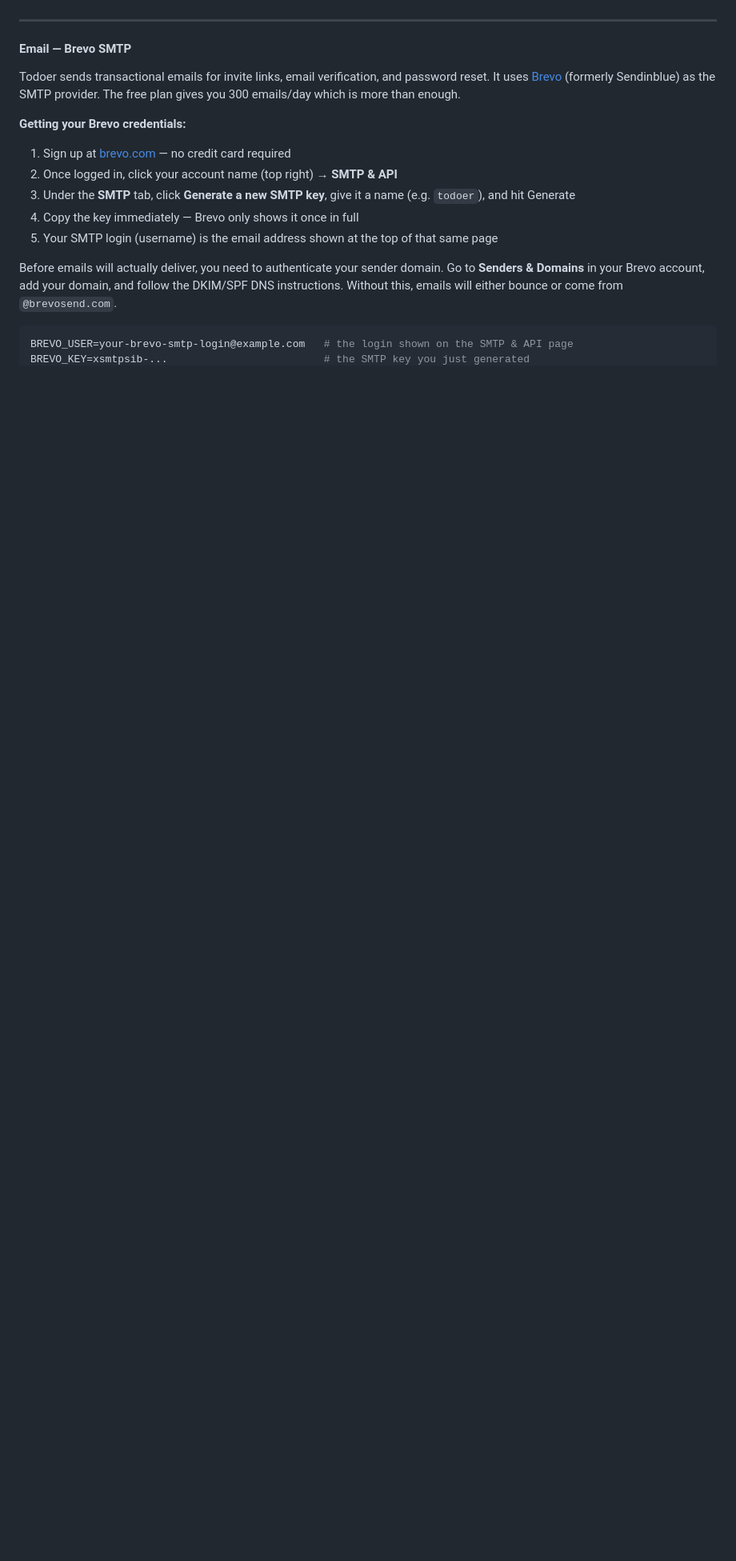
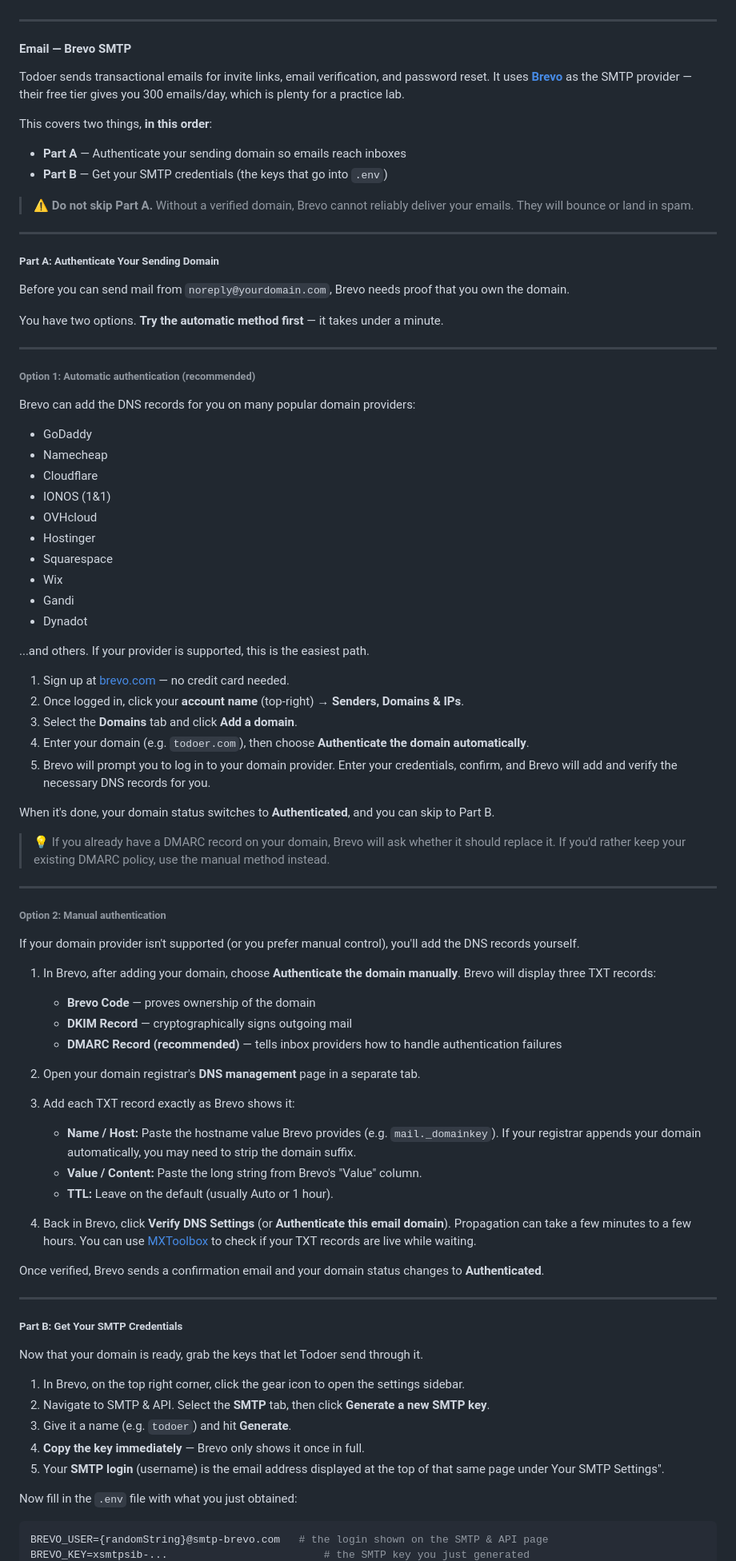
Before and after one commit to Entit-y/Todoer, a Markdown page: README.md, the part around one of its changes. Shown at 80% size. Drawn GitHub-style; blank space fills up the shorter version.

````diff
--- a/README.md
+++ b/README.md
@@ -99,18 +99,88 @@ There are three things you need to configure: email (Brevo), Google OAuth, and t
 
 #### Email — Brevo SMTP
 
-Todoer sends transactional emails for invite links, email verification, and password reset. It uses [Brevo](https://brevo.com/) (formerly Sendinblue) as the SMTP provider. The free plan gives you 300 emails/day which is more than enough.
+Todoer sends transactional emails for invite links, email verification, and password reset. It uses **[Brevo](https://brevo.com/)** as the SMTP provider — their free tier gives you 300 emails/day, which is plenty for a practice lab.
 
-**Getting your Brevo credentials:**
+This covers two things, **in this order**:
 
-1. Sign up at [brevo.com](https://app.brevo.com/account/register) — no credit card required
-2. Once logged in, click your account name (top right) → **SMTP & API**
-3. Under the **SMTP** tab, click **Generate a new SMTP key**, give it a name (e.g. `todoer`), and hit Generate
-4. Copy the key immediately — Brevo only shows it once in full
-5. Your SMTP login (username) is the email address shown at the top of that same page
+- **Part A** — Authenticate your sending domain so emails reach inboxes
+- **Part B** — Get your SMTP credentials (the keys that go into `.env`)
 
-Before emails will actually deliver, you need to authenticate your sender domain. Go to **Senders & Domains** in your Brevo account, add your domain, and follow the DKIM/SPF DNS instructions. Without this, emails will either bounce or come from `@brevosend.com`.
+> ⚠️ **Do not skip Part A.** Without a verified domain, Brevo cannot reliably deliver your emails. They will bounce or land in spam.
+
+---
+
+##### Part A: Authenticate Your Sending Domain
+
+Before you can send mail from `noreply@yourdomain.com`, Brevo needs proof that you own the domain.
+
+You have two options. **Try the automatic method first** — it takes under a minute.
+
+---
+
+###### Option 1: Automatic authentication (recommended)
+
+Brevo can add the DNS records for you on many popular domain providers:
+
+- GoDaddy
+- Namecheap
+- Cloudflare
+- IONOS (1&1)
+- OVHcloud
+- Hostinger
+- Squarespace
+- Wix
+- Gandi
+- Dynadot
+
+...and others. If your provider is supported, this is the easiest path.
+
+1. Sign up at [brevo.com](https://app.brevo.com/account/register) — no credit card needed.
+2. Once logged in, click your **account name** (top‑right) → **Senders, Domains & IPs**.
+3. Select the **Domains** tab and click **Add a domain**.
+4. Enter your domain (e.g. `todoer.com`), then choose **Authenticate the domain automatically**.
+5. Brevo will prompt you to log in to your domain provider. Enter your credentials, confirm, and Brevo will add and verify the necessary DNS records for you.
+
+When it's done, your domain status switches to **Authenticated**, and you can skip to Part B.
+
+> 💡 If you already have a DMARC record on your domain, Brevo will ask whether it should replace it. If you'd rather keep your existing DMARC policy, use the manual method instead.
+
+---
+
+###### Option 2: Manual authentication
+
+If your domain provider isn't supported (or you prefer manual control), you'll add the DNS records yourself.
+
+1. In Brevo, after adding your domain, choose **Authenticate the domain manually**. Brevo will display three TXT records:
+   - **Brevo Code** — proves ownership of the domain
+   - **DKIM Record** — cryptographically signs outgoing mail
+   - **DMARC Record (recommended)** — tells inbox providers how to handle authentication failures
+
+2. Open your domain registrar's **DNS management** page in a separate tab.
+
+3. Add each TXT record exactly as Brevo shows it:
+   - **Name / Host:** Paste the hostname value Brevo provides (e.g. `mail._domainkey`). If your registrar appends your domain automatically, you may need to strip the domain suffix.
+   - **Value / Content:** Paste the long string from Brevo's "Value" column.
+   - **TTL:** Leave on the default (usually Auto or 1 hour).
+
+4. Back in Brevo, click **Verify DNS Settings** (or **Authenticate this email domain**). Propagation can take a few minutes to a few hours. You can use [MXToolbox](https://mxtoolbox.com/) to check if your TXT records are live while waiting.
+
+Once verified, Brevo sends a confirmation email and your domain status changes to **Authenticated**.
+
+---
+
+##### Part B: Get Your SMTP Credentials
+
+Now that your domain is ready, grab the keys that let Todoer send through it.
+
+1. In Brevo, on the top right corner, click the gear icon to open the settings sidebar.
+2. Navigate to SMTP & API. Select the **SMTP** tab, then click **Generate a new SMTP key**.
+3. Give it a name (e.g. `todoer`) and hit **Generate**.
+4. **Copy the key immediately** — Brevo only shows it once in full.
+5. Your **SMTP login** (username) is the email address displayed at the top of that same page under Your SMTP Settings".
+
+Now fill in the `.env` file with what you just obtained:
 
 ```env
-BREVO_USER=your-brevo-smtp-login@example.com   # the login shown on the SMTP & API page
+BREVO_USER={randomString}@smtp-brevo.com   # the login shown on the SMTP & API page
 BREVO_KEY=xsmtpsib-...                         # the SMTP key you just generated
````
Also changed, not shown: other parts of README.md (+33 -18 lines).
